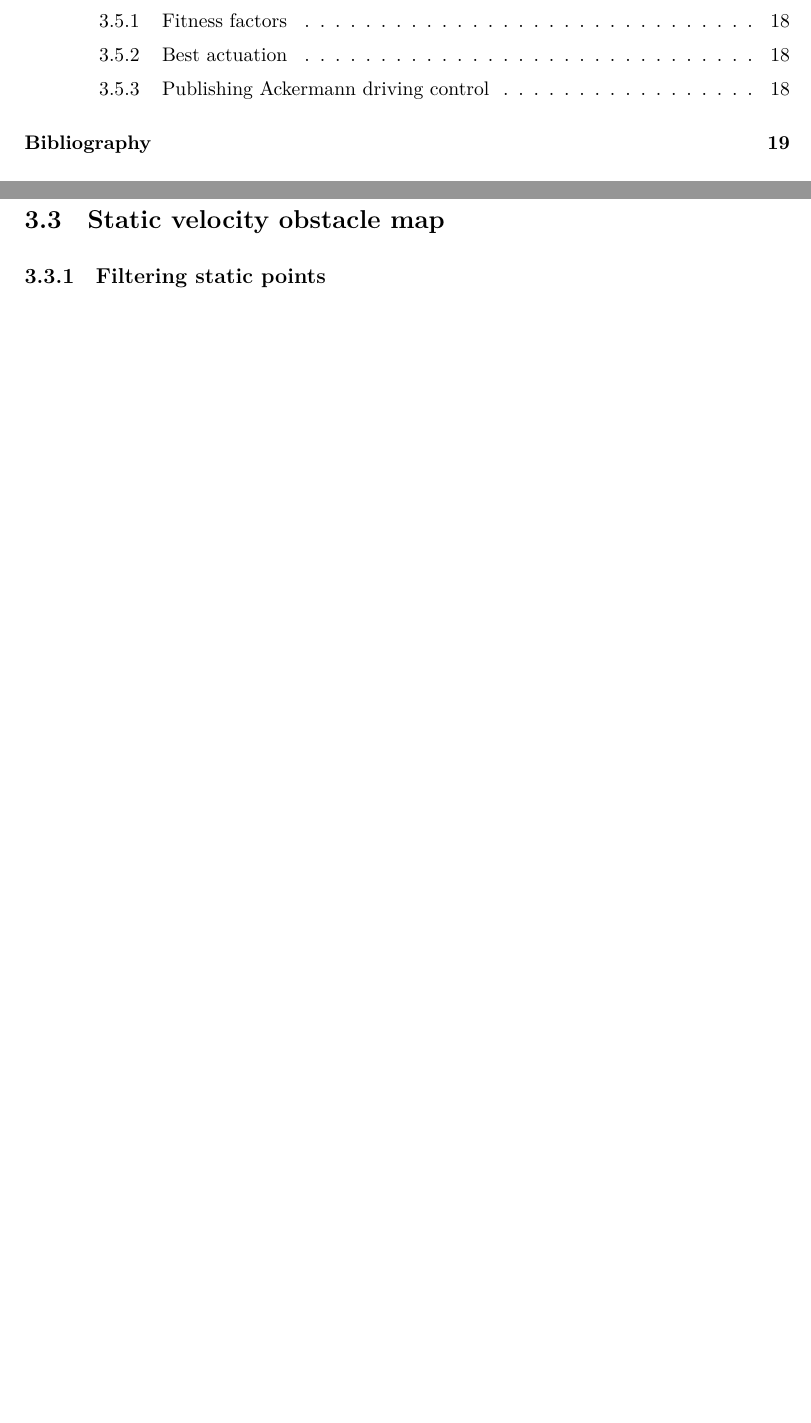
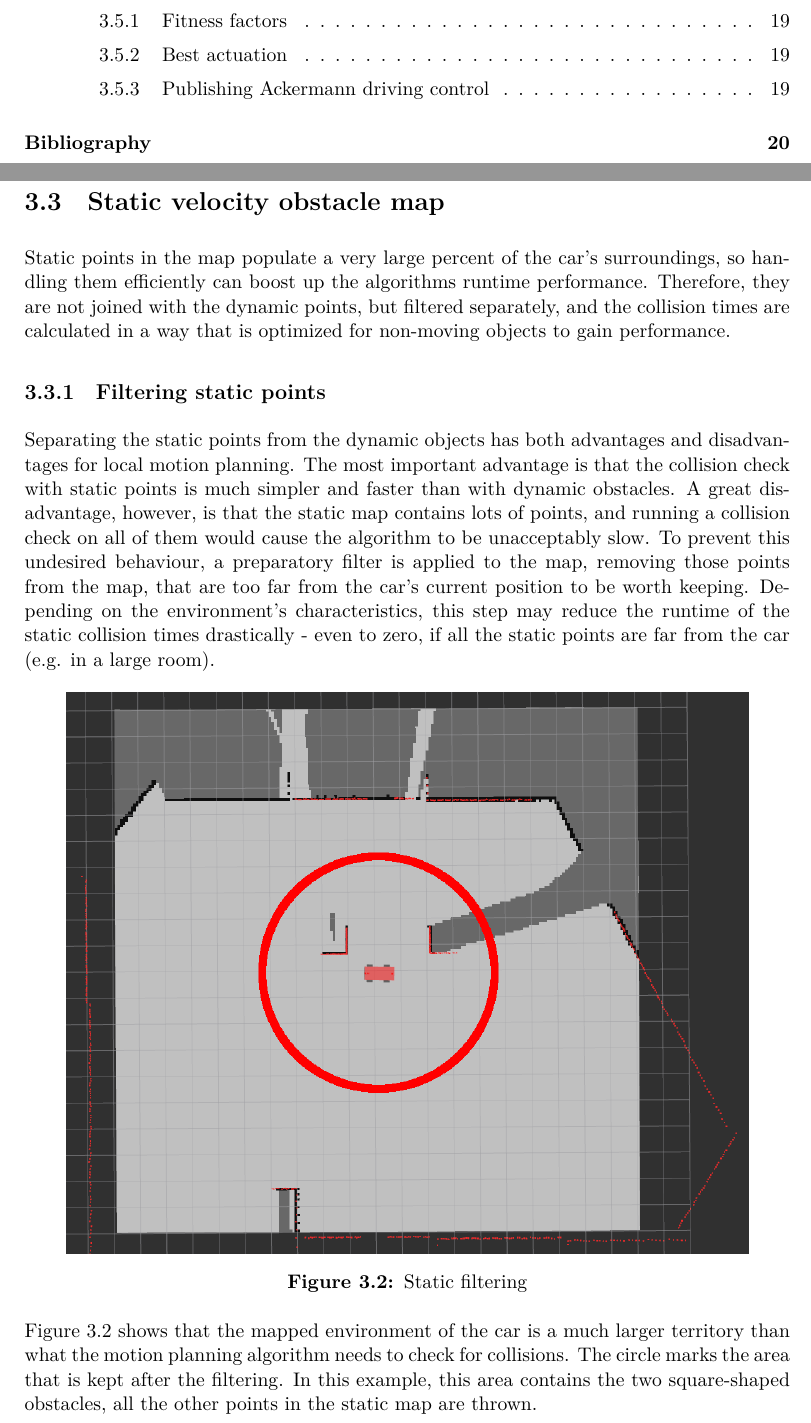
Before and after one commit to somaveszelovszki/babocar, a LaTeX thesis (docs/thesis/thesis.tex, which reads docs/thesis/content/motion_planning.tex): two parts of pages 5 and 26 of 27 before the commit and two parts of pages 5 and 26 of 28 after it, joined at a grey line, cut so that both start at the same text, the shorter picture padded with empty space. Compiled offline with LuaLaTeX.

Commit message:
Docs: static filtering

```diff
--- a/docs/thesis/content/motion_planning.tex
+++ b/docs/thesis/content/motion_planning.tex
@@ -85,8 +85,19 @@ The diagram consists of 4 subgraphs - these are also marked on the diagram with
 
 \section{Static velocity obstacle map}
 \label{chap:static_velocity_obstacle_map}
+Static points in the map populate a very large percent of the car's surroundings, so handling them efficiently can boost up the algorithms runtime performance. Therefore, they are not joined with the dynamic points, but filtered separately, and the collision times are calculated in a way that is optimized for non-moving objects to gain performance.
 
 \subsection{Filtering static points}
+Separating the static points from the dynamic objects has both advantages and disadvantages for local motion planning. The most important advantage is that the collision check with static points is much simpler and faster than with dynamic obstacles. A great disadvantage, however, is that the static map contains lots of points, and running a collision check on all of them would cause the algorithm to be unacceptably slow. To prevent this undesired behaviour, a preparatory filter is applied to the map, removing those points from the map, that are too far from the car's current position to be worth keeping. Depending on the environment's characteristics, this step may reduce the runtime of the static collision times drastically - even to zero, if all the static points are far from the car (e.g. in a large room).
+
+\begin{figure}[!ht]
+    \centering
+    \includegraphics[height=110mm]{figures/raw/rviz_2_near_static_objects_filter.png}
+    \caption{Static filtering}
+    \label{rviz_2_near_static_objects_filter}
+\end{figure}
+
+Figure \ref{rviz_2_near_static_objects_filter} shows that the mapped environment of the car is a much larger territory than what the motion planning algorithm needs to check for collisions. The circle marks the area that is kept after the filtering. In this example, this area contains the two square-shaped obstacles, all the other points in the static map are thrown.
 
 \subsection{Static collision times}
 
```
Also changed, not shown: docs/thesis/figures/raw/rviz_2_near_static_objects_filter.png (added).
